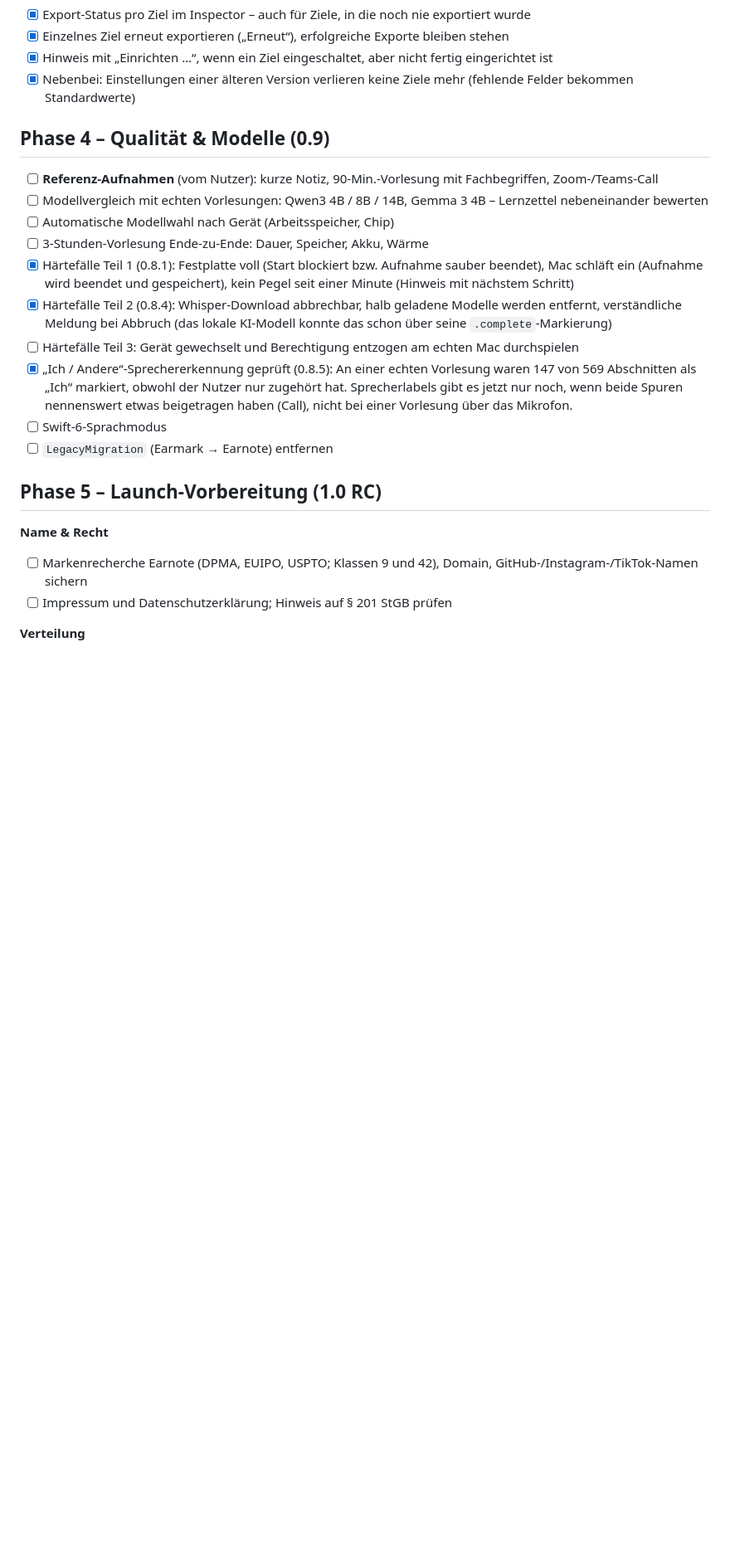
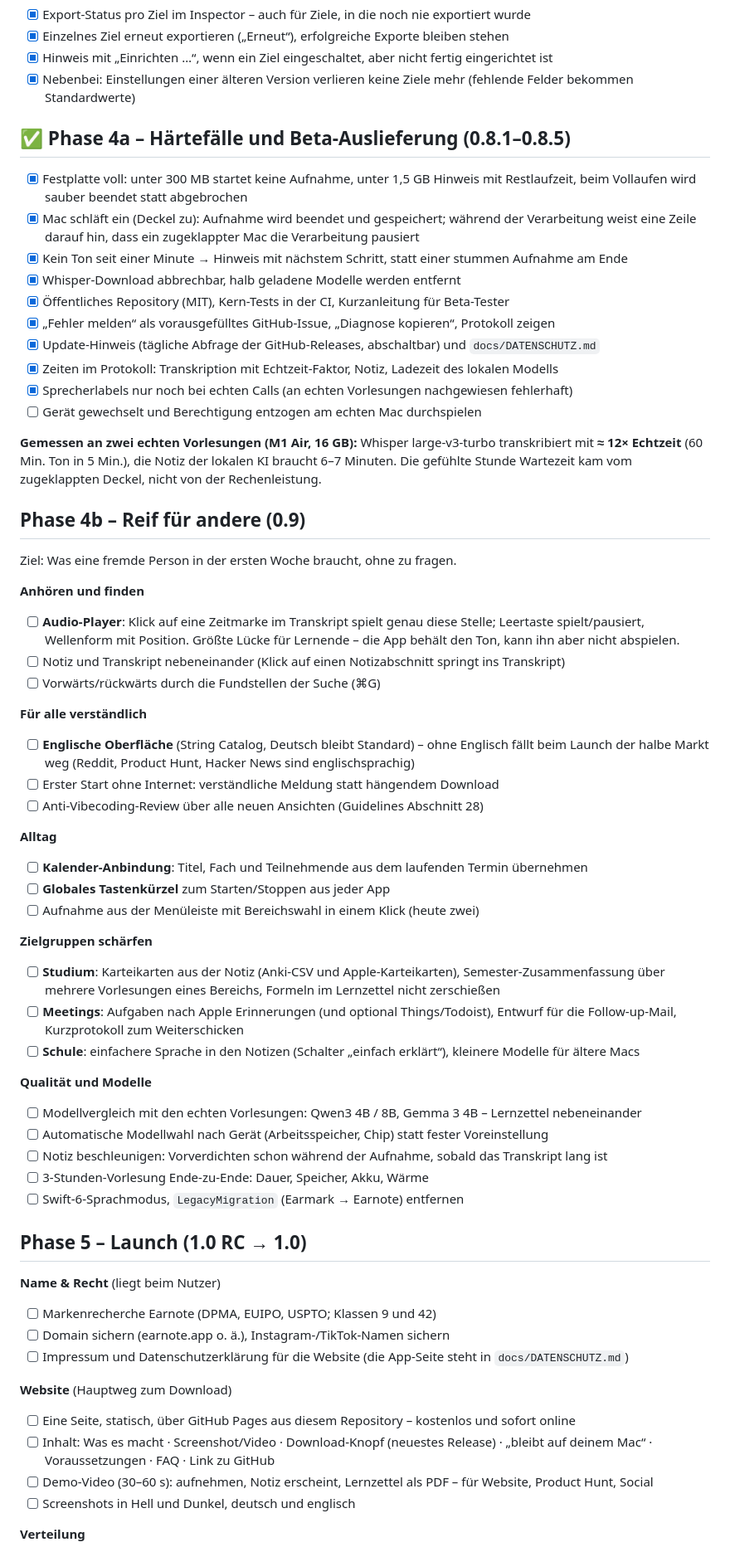
Before and after one commit to louiskl/Earnote, a Markdown page: docs/ROADMAP.md, the part around one of its changes. Shown at 83% size. Rendered like a GitHub page; blank space fills up the shorter version.

```diff
--- a/docs/ROADMAP.md
+++ b/docs/ROADMAP.md
@@ -122,25 +140,72 @@ Vorher: Architekturvorschlag nach Guidelines Abschnitt 20, vom Nutzer abgesegnet
 - [x] Hinweis mit „Einrichten …“, wenn ein Ziel eingeschaltet, aber nicht fertig eingerichtet ist
 - [x] Nebenbei: Einstellungen einer älteren Version verlieren keine Ziele mehr (fehlende Felder bekommen Standardwerte)
 
-## Phase 4 – Qualität & Modelle (0.9)
-- [ ] **Referenz-Aufnahmen** (vom Nutzer): kurze Notiz, 90-Min.-Vorlesung mit Fachbegriffen, Zoom-/Teams-Call
-- [ ] Modellvergleich mit echten Vorlesungen: Qwen3 4B / 8B / 14B, Gemma 3 4B – Lernzettel nebeneinander bewerten
-- [ ] Automatische Modellwahl nach Gerät (Arbeitsspeicher, Chip)
+## ✅ Phase 4a – Härtefälle und Beta-Auslieferung (0.8.1–0.8.5)
+- [x] Festplatte voll: unter 300 MB startet keine Aufnahme, unter 1,5 GB Hinweis mit Restlaufzeit,
+      beim Vollaufen wird sauber beendet statt abgebrochen
+- [x] Mac schläft ein (Deckel zu): Aufnahme wird beendet und gespeichert; während der Verarbeitung weist
+      eine Zeile darauf hin, dass ein zugeklappter Mac die Verarbeitung pausiert
+- [x] Kein Ton seit einer Minute → Hinweis mit nächstem Schritt, statt einer stummen Aufnahme am Ende
+- [x] Whisper-Download abbrechbar, halb geladene Modelle werden entfernt
+- [x] Öffentliches Repository (MIT), Kern-Tests in der CI, Kurzanleitung für Beta-Tester
+- [x] „Fehler melden“ als vorausgefülltes GitHub-Issue, „Diagnose kopieren“, Protokoll zeigen
+- [x] Update-Hinweis (tägliche Abfrage der GitHub-Releases, abschaltbar) und `docs/DATENSCHUTZ.md`
+- [x] Zeiten im Protokoll: Transkription mit Echtzeit-Faktor, Notiz, Ladezeit des lokalen Modells
+- [x] Sprecherlabels nur noch bei echten Calls (an echten Vorlesungen nachgewiesen fehlerhaft)
+- [ ] Gerät gewechselt und Berechtigung entzogen am echten Mac durchspielen
+
+**Gemessen an zwei echten Vorlesungen (M1 Air, 16 GB):** Whisper large-v3-turbo transkribiert mit
+**≈ 12× Echtzeit** (60 Min. Ton in 5 Min.), die Notiz der lokalen KI braucht 6–7 Minuten. Die gefühlte
+Stunde Wartezeit kam vom zugeklappten Deckel, nicht von der Rechenleistung.
+
+## Phase 4b – Reif für andere (0.9)
+Ziel: Was eine fremde Person in der ersten Woche braucht, ohne zu fragen.
+
+**Anhören und finden**
+- [ ] **Audio-Player**: Klick auf eine Zeitmarke im Transkript spielt genau diese Stelle; Leertaste
+      spielt/pausiert, Wellenform mit Position. Größte Lücke für Lernende – die App behält den Ton,
+      kann ihn aber nicht abspielen.
+- [ ] Notiz und Transkript nebeneinander (Klick auf einen Notizabschnitt springt ins Transkript)
+- [ ] Vorwärts/rückwärts durch die Fundstellen der Suche (⌘G)
+
+**Für alle verständlich**
+- [ ] **Englische Oberfläche** (String Catalog, Deutsch bleibt Standard) – ohne Englisch fällt beim Launch
+      der halbe Markt weg (Reddit, Product Hunt, Hacker News sind englischsprachig)
+- [ ] Erster Start ohne Internet: verständliche Meldung statt hängendem Download
+- [ ] Anti-Vibecoding-Review über alle neuen Ansichten (Guidelines Abschnitt 28)
+
+**Alltag**
+- [ ] **Kalender-Anbindung**: Titel, Fach und Teilnehmende aus dem laufenden Termin übernehmen
+- [ ] **Globales Tastenkürzel** zum Starten/Stoppen aus jeder App
+- [ ] Aufnahme aus der Menüleiste mit Bereichswahl in einem Klick (heute zwei)
+
+**Zielgruppen schärfen**
+- [ ] **Studium**: Karteikarten aus der Notiz (Anki-CSV und Apple-Karteikarten), Semester-Zusammenfassung
+      über mehrere Vorlesungen eines Bereichs, Formeln im Lernzettel nicht zerschießen
+- [ ] **Meetings**: Aufgaben nach Apple Erinnerungen (und optional Things/Todoist), Entwurf für die
+      Follow-up-Mail, Kurzprotokoll zum Weiterschicken
+- [ ] **Schule**: einfachere Sprache in den Notizen (Schalter „einfach erklärt“), kleinere Modelle für
+      ältere Macs
+
+**Qualität und Modelle**
+- [ ] Modellvergleich mit den echten Vorlesungen: Qwen3 4B / 8B, Gemma 3 4B – Lernzettel nebeneinander
+- [ ] Automatische Modellwahl nach Gerät (Arbeitsspeicher, Chip) statt fester Voreinstellung
+- [ ] Notiz beschleunigen: Vorverdichten schon während der Aufnahme, sobald das Transkript lang ist
 - [ ] 3-Stunden-Vorlesung Ende-zu-Ende: Dauer, Speicher, Akku, Wärme
-- [x] Härtefälle Teil 1 (0.8.1): Festplatte voll (Start blockiert bzw. Aufnahme sauber beendet), Mac schläft ein
-      (Aufnahme wird beendet und gespeichert), kein Pegel seit einer Minute (Hinweis mit nächstem Schritt)
-- [x] Härtefälle Teil 2 (0.8.4): Whisper-Download abbrechbar, halb geladene Modelle werden entfernt,
-      verständliche Meldung bei Abbruch (das lokale KI-Modell konnte das schon über seine `.complete`-Markierung)
-- [ ] Härtefälle Teil 3: Gerät gewechselt und Berechtigung entzogen am echten Mac durchspielen
-- [x] „Ich / Andere“-Sprechererkennung geprüft (0.8.5): An einer echten Vorlesung waren 147 von 569 Abschnitten
-      als „Ich“ markiert, obwohl der Nutzer nur zugehört hat. Sprecherlabels gibt es jetzt nur noch, wenn beide
-      Spuren nennenswert etwas beigetragen haben (Call), nicht bei einer Vorlesung über das Mikrofon.
-- [ ] Swift-6-Sprachmodus
-- [ ] `LegacyMigration` (Earmark → Earnote) entfernen
+- [ ] Swift-6-Sprachmodus, `LegacyMigration` (Earmark → Earnote) entfernen
 
-## Phase 5 – Launch-Vorbereitung (1.0 RC)
-**Name & Recht**
-- [ ] Markenrecherche Earnote (DPMA, EUIPO, USPTO; Klassen 9 und 42), Domain, GitHub-/Instagram-/TikTok-Namen sichern
-- [ ] Impressum und Datenschutzerklärung; Hinweis auf § 201 StGB prüfen
+## Phase 5 – Launch (1.0 RC → 1.0)
+
+**Name & Recht** (liegt beim Nutzer)
+- [ ] Markenrecherche Earnote (DPMA, EUIPO, USPTO; Klassen 9 und 42)
+- [ ] Domain sichern (earnote.app o. ä.), Instagram-/TikTok-Namen sichern
+- [ ] Impressum und Datenschutzerklärung für die Website (die App-Seite steht in `docs/DATENSCHUTZ.md`)
+
+**Website** (Hauptweg zum Download)
+- [ ] Eine Seite, statisch, über GitHub Pages aus diesem Repository – kostenlos und sofort online
+- [ ] Inhalt: Was es macht · Screenshot/Video · Download-Knopf (neuestes Release) · „bleibt auf deinem Mac“ ·
+      Voraussetzungen · FAQ · Link zu GitHub
+- [ ] Demo-Video (30–60 s): aufnehmen, Notiz erscheint, Lernzettel als PDF – für Website, Product Hunt, Social
+- [ ] Screenshots in Hell und Dunkel, deutsch und englisch
 
 **Verteilung**
```
Also changed, not shown: other parts of docs/ROADMAP.md (+55 -35 lines).
